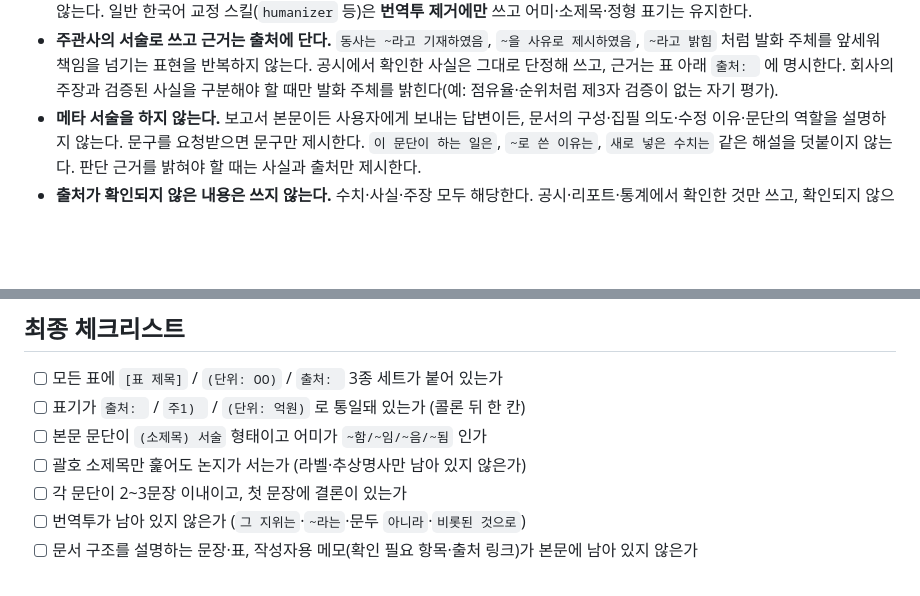
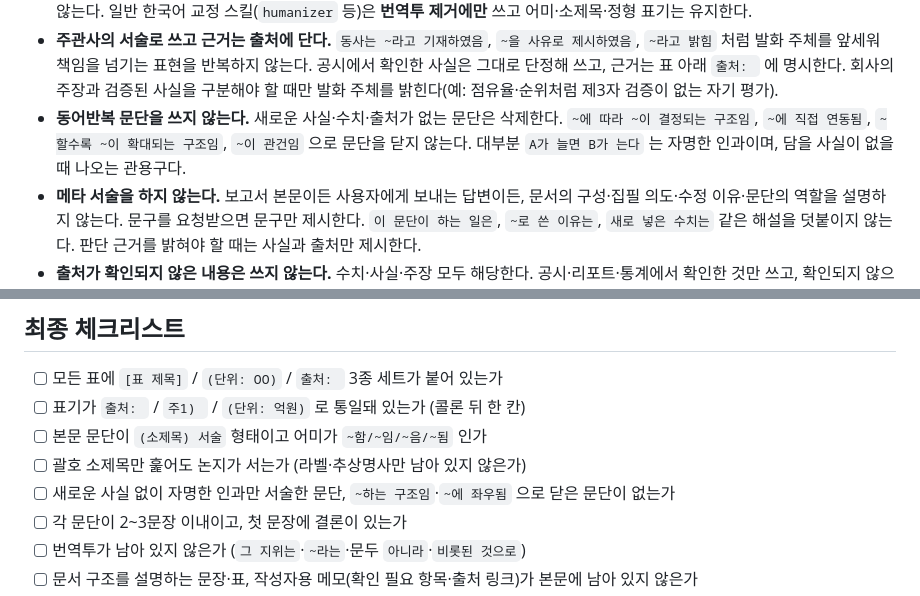
Before and after one commit to vjfrcbhod-del/news-monitor, a Markdown page: out/skill_SKILL.md, 2 parts joined by grey strips. GitHub-like rendering; blank space fills up the shorter version.

```diff
--- a/out/skill_SKILL.md
+++ b/out/skill_SKILL.md
@@ -65,6 +65,7 @@ m.save("투자계획서_<딜명>_v<날짜>.docx")
 - **번역투를 쓰지 않는다.** ① 지시대명사로 앞 문장 되받기(`그 지위는 ~한 결과임`) ② `A라는 B` 동격(`인허가와 수가라는 제도적 관문`) ③ 문두의 `A가 아니라 B` ④ 명사구 사슬(`~에 있음에서 비롯된 것으로`). 넷 다 **문장을 끊고 주어를 다시 세워** 해결한다 ⑤ 조사·구문 번역투(`~에 대해`, `~를 통해`, `~에 있어서`, `~되어진다`, `~을 가지고 있음`). 앞 넷은 **문장을 끊고 주어를 다시 세워**, 다섯째는 한국어 조사나 동사로 바꿔 해결한다.
 - **문체 규칙이 자연스러움에 우선한다.** 개조식 어미·괄호 소제목·문어체 접속은 이 양식의 규범이므로 '부자연스럽다'는 이유로 풀지 않는다. 일반 한국어 교정 스킬(`humanizer` 등)은 **번역투 제거에만** 쓰고 어미·소제목·정형 표기는 유지한다.
 - **주관사의 서술로 쓰고 근거는 출처에 단다.** `동사는 ~라고 기재하였음`, `~을 사유로 제시하였음`, `~라고 밝힘` 처럼 발화 주체를 앞세워 책임을 넘기는 표현을 반복하지 않는다. 공시에서 확인한 사실은 그대로 단정해 쓰고, 근거는 표 아래 `출처: ` 에 명시한다. 회사의 주장과 검증된 사실을 구분해야 할 때만 발화 주체를 밝힌다(예: 점유율·순위처럼 제3자 검증이 없는 자기 평가).
+- **동어반복 문단을 쓰지 않는다.** 새로운 사실·수치·출처가 없는 문단은 삭제한다. `~에 따라 ~이 결정되는 구조임`, `~에 직접 연동됨`, `~할수록 ~이 확대되는 구조임`, `~이 관건임` 으로 문단을 닫지 않는다. 대부분 `A가 늘면 B가 는다` 는 자명한 인과이며, 담을 사실이 없을 때 나오는 관용구다.
 - **메타 서술을 하지 않는다.** 보고서 본문이든 사용자에게 보내는 답변이든, 문서의 구성·집필 의도·수정 이유·문단의 역할을 설명하지 않는다. 문구를 요청받으면 문구만 제시한다. `이 문단이 하는 일은`, `~로 쓴 이유는`, `새로 넣은 수치는` 같은 해설을 덧붙이지 않는다. 판단 근거를 밝혀야 할 때는 사실과 출처만 제시한다.
 - **출처가 확인되지 않은 내용은 쓰지 않는다.** 수치·사실·주장 모두 해당한다. 공시·리포트·통계에서 확인한 것만 쓰고, 확인되지 않으면 문장을 빼거나 `[TBD]`로 둔다. 추정·전망·비유로 빈칸을 메우지 않는다. 공시 수치로부터 계산한 값은 산출 근거를 함께 밝힌다. 확정되지 않은 딜 조건을 전제로 한 서술(존속기간·만기·전환가액에 기댄 논거)은 조건 확정 전까지 쓰지 않는다.
 - **보고서가 자기 자신을 설명하지 않는다**: 구성·목차·서술 방식 해설(`본 장은 ~를 네 개 축으로 기술함`), 구성 체계표, 작업 지시 문구를 본문에 넣지 않는다. 확인 필요 항목·도표 출처·보완 계획 같은 작성자용 메모는 배포용 문서와 분리해 별도 내부 노트로 관리한다.
@@ -85,6 +86,7 @@ m.save("투자계획서_<딜명>_v<날짜>.docx")
 - [ ] 표기가 `출처: ` / `주1) ` / `(단위: 억원)` 로 통일돼 있는가 (콜론 뒤 한 칸)
 - [ ] 본문 문단이 `(소제목) 서술` 형태이고 어미가 `~함/~임/~음/~됨` 인가
 - [ ] 괄호 소제목만 훑어도 논지가 서는가 (라벨·추상명사만 남아 있지 않은가)
+- [ ] 새로운 사실 없이 자명한 인과만 서술한 문단, `~하는 구조임`·`~에 좌우됨` 으로 닫은 문단이 없는가
 - [ ] 각 문단이 2~3문장 이내이고, 첫 문장에 결론이 있는가
 - [ ] 번역투가 남아 있지 않은가 (`그 지위는`·`~라는`·문두 `아니라`·`비롯된 것으로`)
 - [ ] 문서 구조를 설명하는 문장·표, 작성자용 메모(확인 필요 항목·출처 링크)가 본문에 남아 있지 않은가
```
Also changed, not shown: out/skill_style-guide.md (+24 -0 lines).
